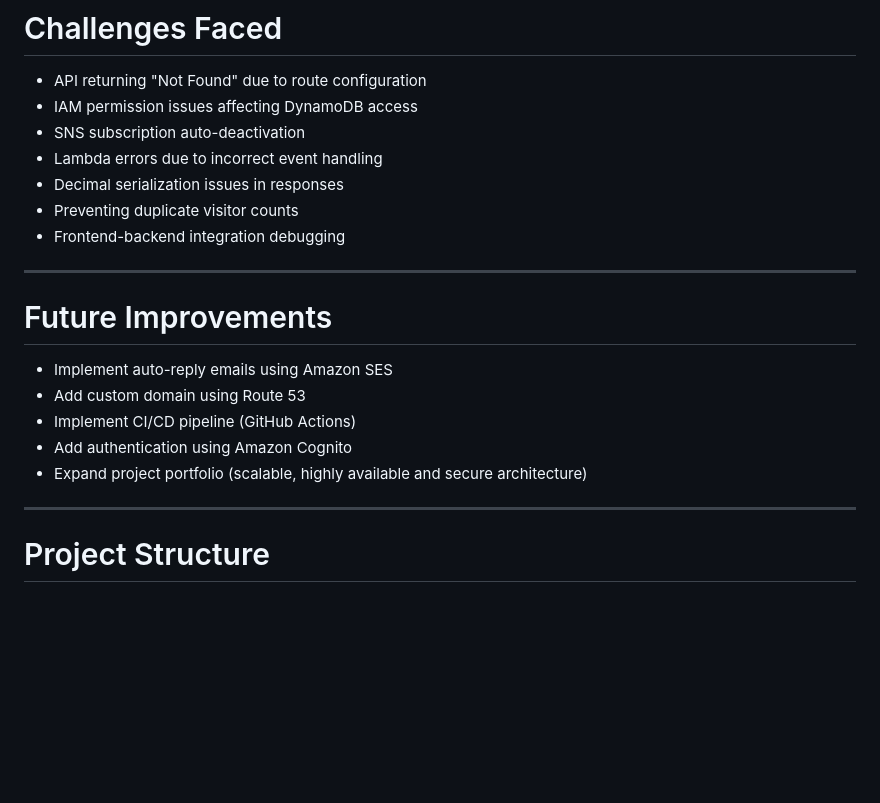
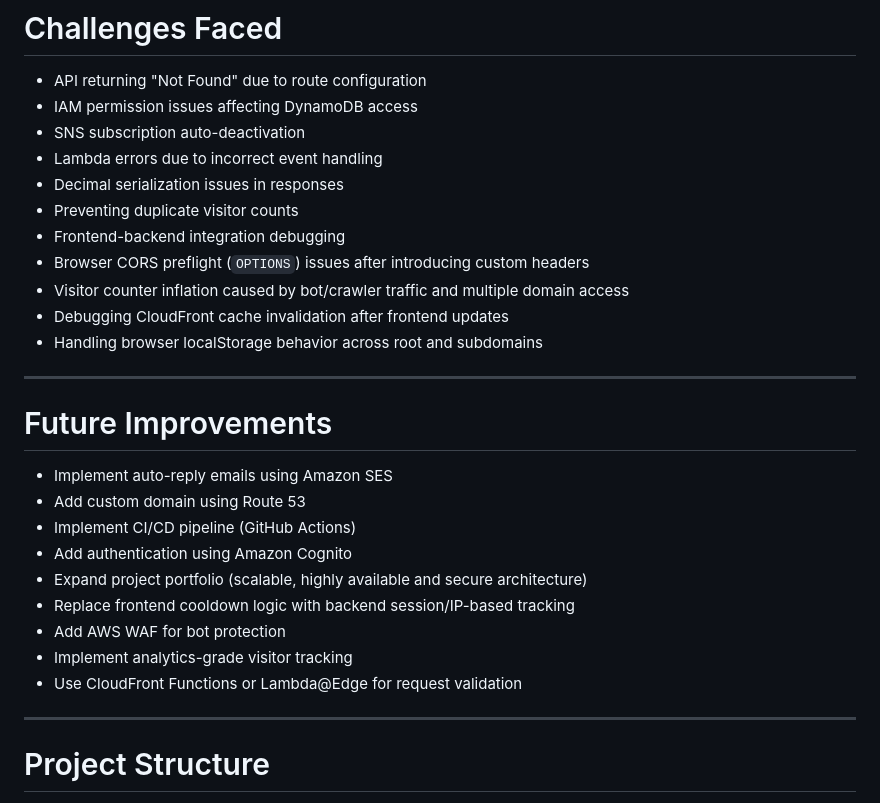
Before and after one commit to Tribhu126/aws-serverless-portfolio, a Markdown page: README.md, the part around one of its changes. GitHub-like rendering; blank space fills up the shorter version.

```diff
--- a/README.md
+++ b/README.md
@@ -98,6 +115,10 @@ The application features a modern, responsive frontend combined with a serverles
 * Decimal serialization issues in responses
 * Preventing duplicate visitor counts
 * Frontend-backend integration debugging
+* Browser CORS preflight (`OPTIONS`) issues after introducing custom headers
+* Visitor counter inflation caused by bot/crawler traffic and multiple domain access
+* Debugging CloudFront cache invalidation after frontend updates
+* Handling browser localStorage behavior across root and subdomains
 
 ---
 
@@ -108,6 +129,10 @@ The application features a modern, responsive frontend combined with a serverles
 * Implement CI/CD pipeline (GitHub Actions)
 * Add authentication using Amazon Cognito
 * Expand project portfolio (scalable, highly available and secure architecture)
+* Replace frontend cooldown logic with backend session/IP-based tracking
+* Add AWS WAF for bot protection
+* Implement analytics-grade visitor tracking
+* Use CloudFront Functions or Lambda@Edge for request validation
 
 ---
 
```
Also changed, not shown: other parts of README.md (+18 -1 lines).
